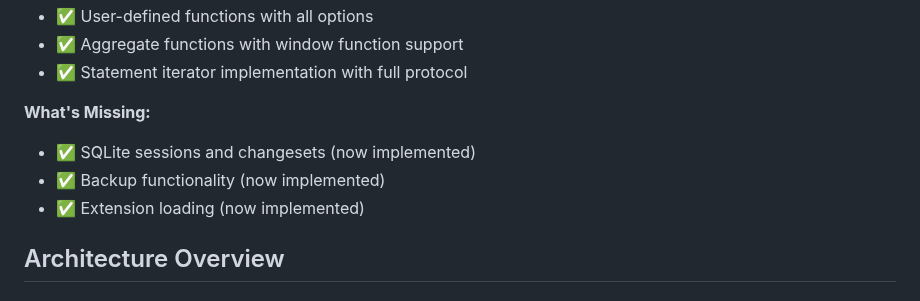
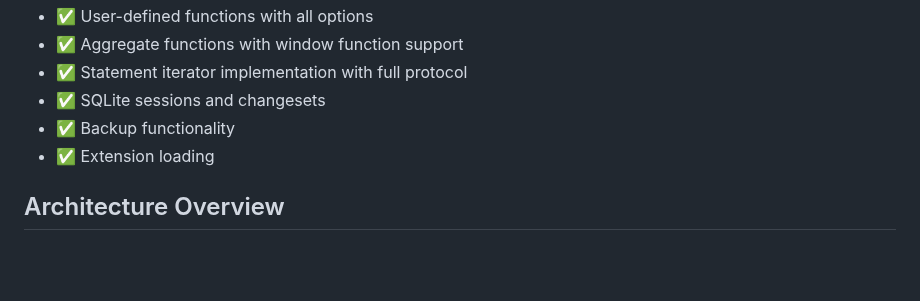
Before and after one commit to photostructure/node-sqlite, a Markdown page: CLAUDE.md, the part around one of its changes. GitHub-like rendering; blank space fills up the shorter version.

Commit message:
docs: update CLAUDE.md to reflect completed features and remove outdated notes

```diff
--- a/CLAUDE.md
+++ b/CLAUDE.md
@@ -34,12 +34,9 @@ This is @photostructure/sqlite - a standalone npm package that extracts the expe
 - ✅ User-defined functions with all options
 - ✅ Aggregate functions with window function support
 - ✅ Statement iterator implementation with full protocol
-
-**What's Missing:**
-
-- ✅ SQLite sessions and changesets (now implemented)
-- ✅ Backup functionality (now implemented)
-- ✅ Extension loading (now implemented)
+- ✅ SQLite sessions and changesets
+- ✅ Backup functionality
+- ✅ Extension loading
 
 ## Architecture Overview
 
```
Also changed, not shown: other parts of CLAUDE.md (+1 -0 lines).
